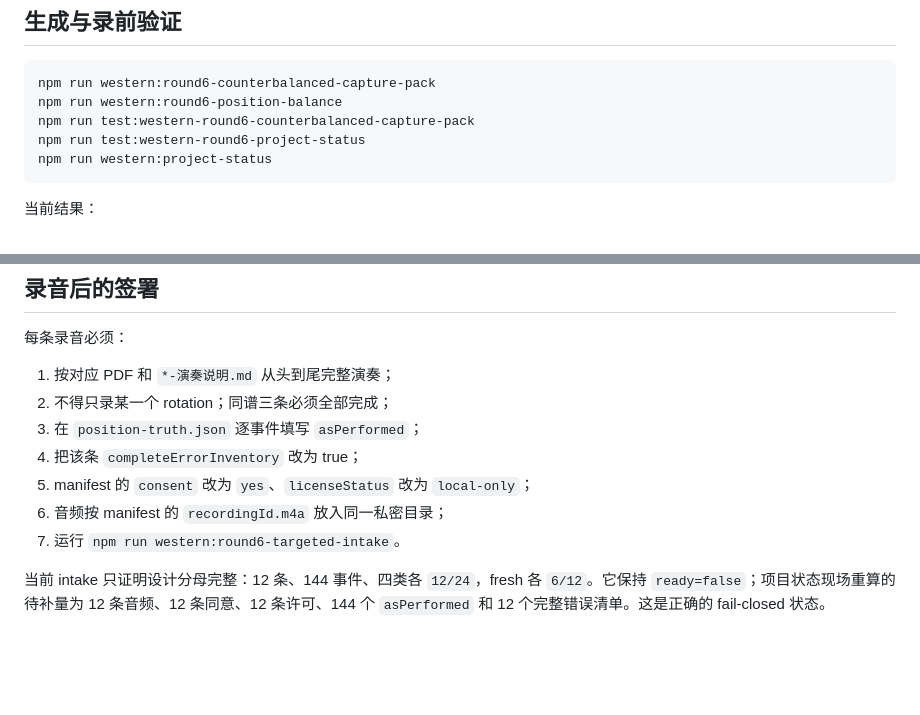
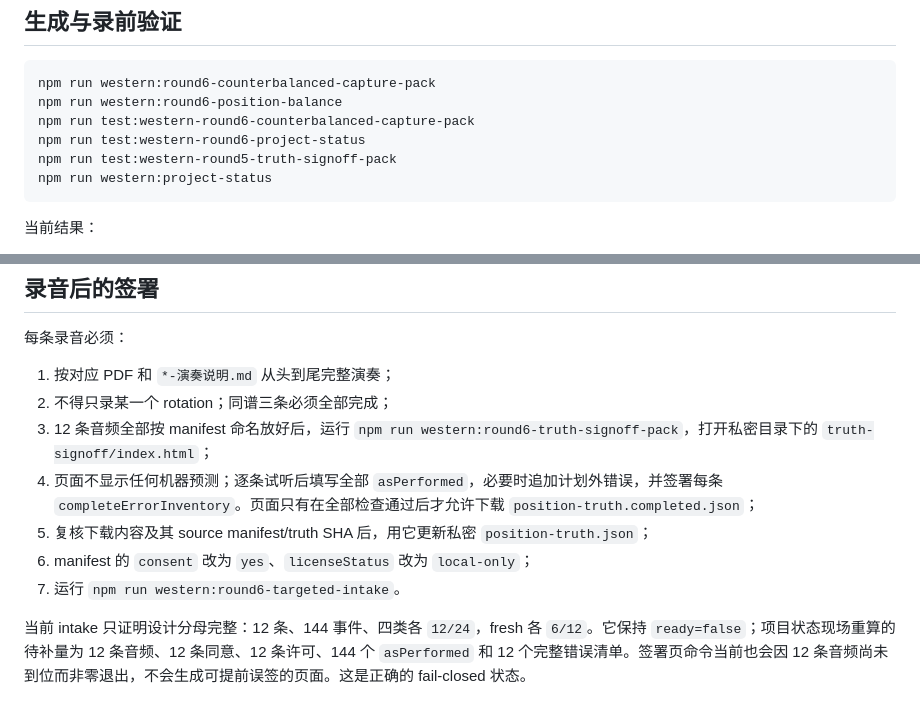
Before and after one commit to owo1009-lll/xiaozhi2, a Markdown page: docs/western-strings-round6-counterbalanced-capture-plan.md, 2 parts joined by grey strips. GitHub-like rendering; blank space fills up the shorter version.

Commit message:
Document Round 6 truth signoff

````diff
--- a/docs/western-strings-round6-counterbalanced-capture-plan.md
+++ b/docs/western-strings-round6-counterbalanced-capture-plan.md
@@ -29,6 +29,7 @@ npm run western:round6-counterbalanced-capture-pack
 npm run western:round6-position-balance
 npm run test:western-round6-counterbalanced-capture-pack
 npm run test:western-round6-project-status
+npm run test:western-round5-truth-signoff-pack
 npm run western:project-status
 ```
 
@@ -51,10 +52,10 @@ npm run western:project-status
 
 1. 按对应 PDF 和 `*-演奏说明.md` 从头到尾完整演奏；
 2. 不得只录某一个 rotation；同谱三条必须全部完成；
-3. 在 `position-truth.json` 逐事件填写 `asPerformed`；
-4. 把该条 `completeErrorInventory` 改为 true；
-5. manifest 的 `consent` 改为 `yes`、`licenseStatus` 改为 `local-only`；
-6. 音频按 manifest 的 `recordingId.m4a` 放入同一私密目录；
+3. 12 条音频全部按 manifest 命名放好后，运行 `npm run western:round6-truth-signoff-pack`，打开私密目录下的 `truth-signoff/index.html`；
+4. 页面不显示任何机器预测；逐条试听后填写全部 `asPerformed`，必要时追加计划外错误，并签署每条 `completeErrorInventory`。页面只有在全部检查通过后才允许下载 `position-truth.completed.json`；
+5. 复核下载内容及其 source manifest/truth SHA 后，用它更新私密 `position-truth.json`；
+6. manifest 的 `consent` 改为 `yes`、`licenseStatus` 改为 `local-only`；
 7. 运行 `npm run western:round6-targeted-intake`。
 
-当前 intake 只证明设计分母完整：12 条、144 事件、四类各 `12/24`，fresh 各 `6/12`。它保持 `ready=false`；项目状态现场重算的待补量为 12 条音频、12 条同意、12 条许可、144 个 `asPerformed` 和 12 个完整错误清单。这是正确的 fail-closed 状态。
+当前 intake 只证明设计分母完整：12 条、144 事件、四类各 `12/24`，fresh 各 `6/12`。它保持 `ready=false`；项目状态现场重算的待补量为 12 条音频、12 条同意、12 条许可、144 个 `asPerformed` 和 12 个完整错误清单。签署页命令当前也会因 12 条音频尚未到位而非零退出，不会生成可提前误签的页面。这是正确的 fail-closed 状态。
````
Also changed, not shown: docs/project-status.md (+1 -1 lines).
